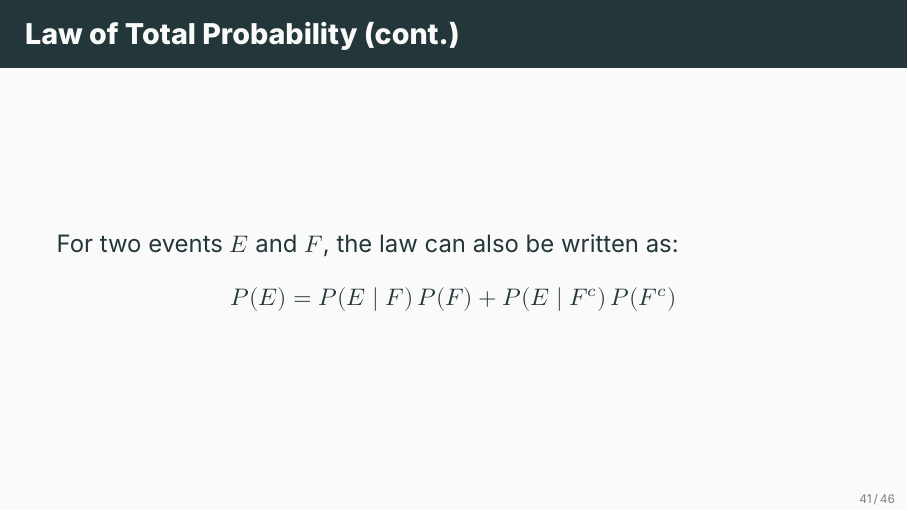
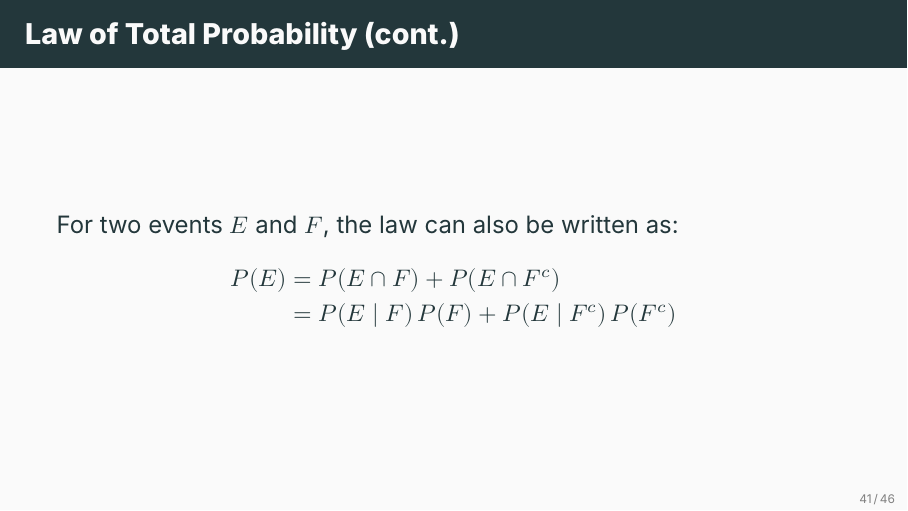
Before and after one commit to ami-null/intro-stats, LaTeX slides (04_probability/04_probability.tex): page 47 of 53. Compiled offline with XeLaTeX; a missing font is replaced by an installed copy or a similar font.

Commit message:
added minor explanation

```diff
--- a/04_probability/04_probability.tex
+++ b/04_probability/04_probability.tex
@@ -653,9 +653,10 @@
 
 	\begin{frame}{Law of Total Probability (cont.)}
 		For two events $E$ and $F$, the law can also be written as:
-		\[
-			P(E) = P(E \mid F) \, P(F) + P(E \mid F^c) \, P(F^c)
-		\]
+		\begin{align*}
+			P(E) &= P(E \cap F) + P(E \cap F^c) \\
+			     &= P(E \mid F) \, P(F) + P(E \mid F^c) \, P(F^c)
+		\end{align*}
 	\end{frame}
 
 
```
Also changed, not shown: 04_probability/04_probability.pdf.
